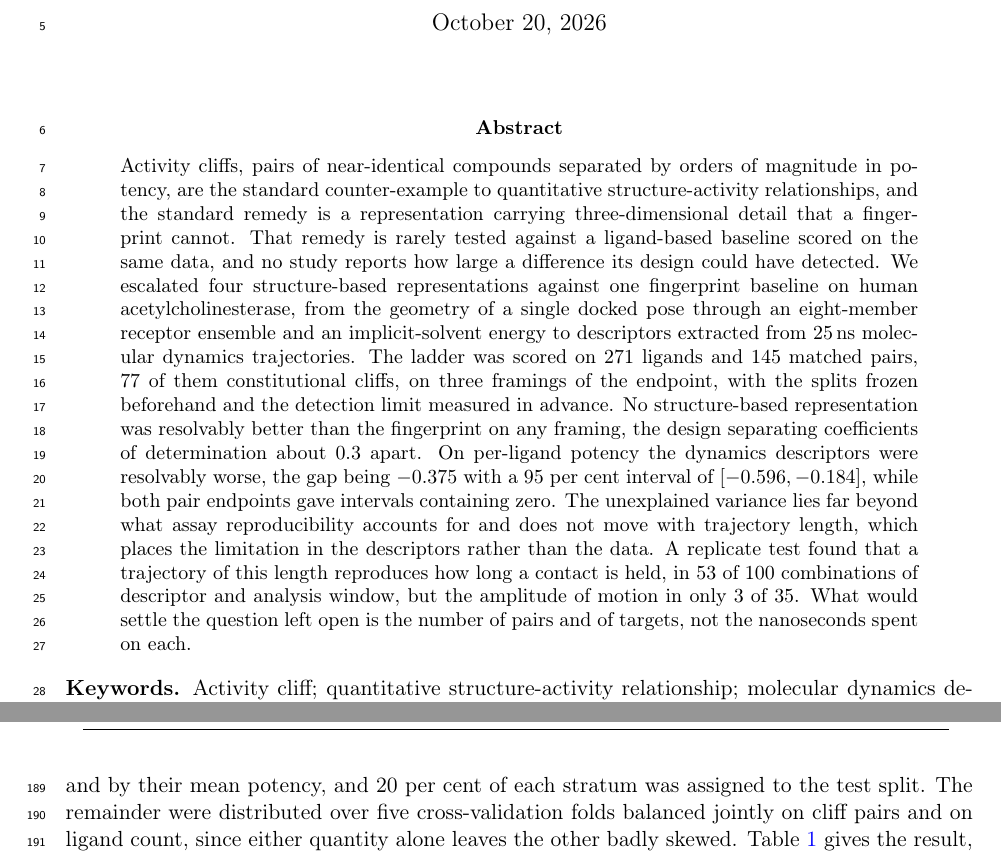
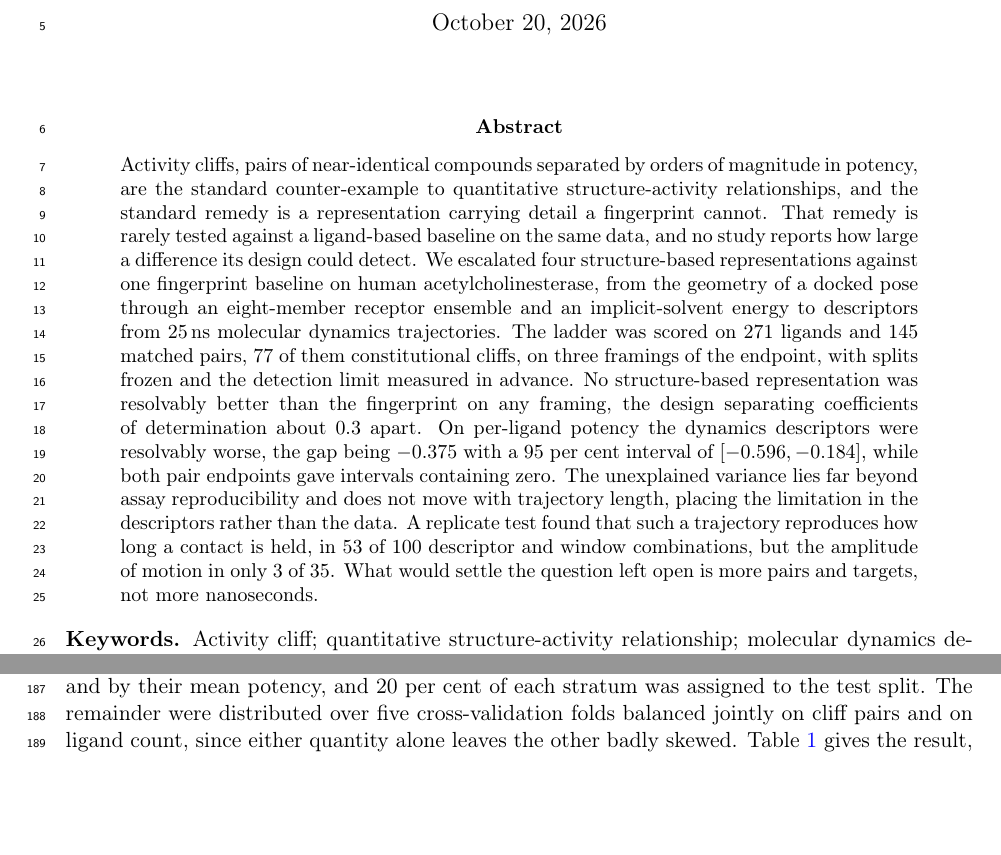
Before and after one commit to ismankrn/qsar-md-ache-cliffs, a LaTeX document (manuscript/main.tex, which reads manuscript/sections/00_abstract.tex): two parts of pages 1 and 5 of 34 before the commit and two parts of pages 1 and 4 of 34 after it, joined at a grey line, cut so that both start at the same text, the shorter picture padded with empty space. Compiled offline with pdfLaTeX.

Commit message:
Trim the abstract to 250 words
Compressed the framing sentences and the closing rather than dropping the
ladder enumeration, so the four representations are still named. No number or
claim changed.

Co-Authored-By: Claude Opus 5 <noreply@anthropic.com>

```diff
--- a/manuscript/sections/00_abstract.tex
+++ b/manuscript/sections/00_abstract.tex
@@ -2,26 +2,25 @@
 \noindent
 Activity cliffs, pairs of near-identical compounds separated by orders of magnitude in
 potency, are the standard counter-example to quantitative structure-activity
-relationships, and the standard remedy is a representation carrying three-dimensional
-detail that a fingerprint cannot. That remedy is rarely tested against a ligand-based
-baseline scored on the same data, and no study reports how large a difference its
-design could have detected. We escalated four structure-based representations against
-one fingerprint baseline on human acetylcholinesterase, from the geometry of a single
-docked pose through an eight-member receptor ensemble and an implicit-solvent energy to
-descriptors extracted from \SI{25}{\nano\second} molecular dynamics trajectories. The
-ladder was scored on 271 ligands and 145 matched pairs, 77 of them constitutional
-cliffs, on three framings of the endpoint, with the splits frozen beforehand and the
-detection limit measured in advance. No structure-based representation was resolvably
-better than the fingerprint on any framing, the design separating coefficients of
-determination about $0.3$ apart. On per-ligand potency the dynamics descriptors were
-resolvably worse, the gap being $-0.375$ with a 95 per cent interval of $[-0.596,
--0.184]$, while both pair endpoints gave intervals containing zero. The unexplained
-variance lies far beyond what assay reproducibility accounts for and does not move with
-trajectory length, which places the limitation in the descriptors rather than the data.
-A replicate test found that a trajectory of this length reproduces how long a contact
-is held, in 53 of 100 combinations of descriptor and analysis window, but the amplitude
-of motion in only 3 of 35. What would settle the question left open is the number of
-pairs and of targets, not the nanoseconds spent on each.
+relationships, and the standard remedy is a representation carrying detail a
+fingerprint cannot. That remedy is rarely tested against a ligand-based baseline on the
+same data, and no study reports how large a difference its design could detect. We
+escalated four structure-based representations against one fingerprint baseline on
+human acetylcholinesterase, from the geometry of a docked pose through an eight-member
+receptor ensemble and an implicit-solvent energy to descriptors from
+\SI{25}{\nano\second} molecular dynamics trajectories. The ladder was scored on 271
+ligands and 145 matched pairs, 77 of them constitutional cliffs, on three framings of
+the endpoint, with splits frozen and the detection limit measured in advance. No
+structure-based representation was resolvably better than the fingerprint on any
+framing, the design separating coefficients of determination about $0.3$ apart. On
+per-ligand potency the dynamics descriptors were resolvably worse, the gap being
+$-0.375$ with a 95 per cent interval of $[-0.596, -0.184]$, while both pair endpoints
+gave intervals containing zero. The unexplained variance lies far beyond assay
+reproducibility and does not move with trajectory length, placing the limitation in the
+descriptors rather than the data. A replicate test found that such a trajectory
+reproduces how long a contact is held, in 53 of 100 descriptor and window combinations,
+but the amplitude of motion in only 3 of 35. What would settle the question left open
+is more pairs and targets, not more nanoseconds.
 \end{abstract}
 
 \noindent\textbf{Keywords.} Activity cliff; quantitative structure-activity
```
